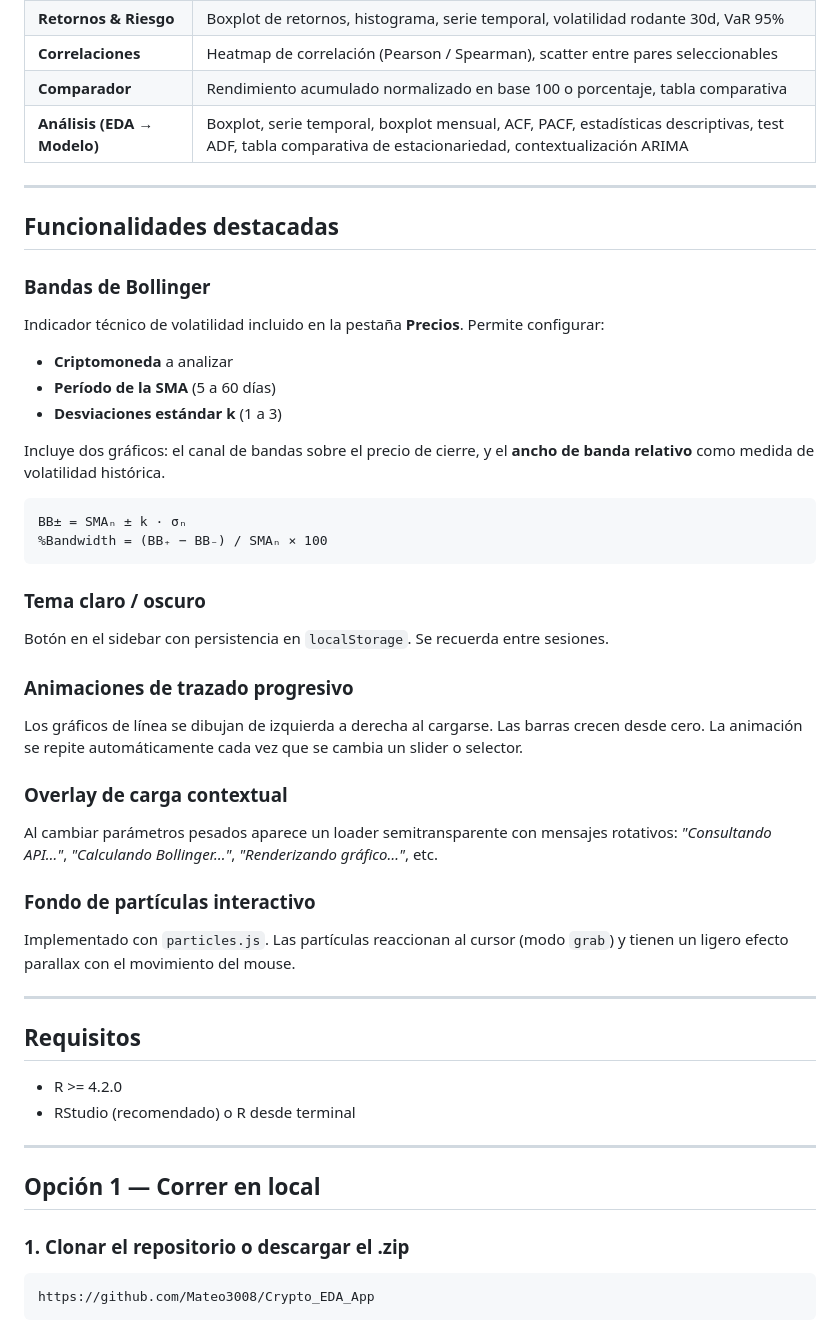
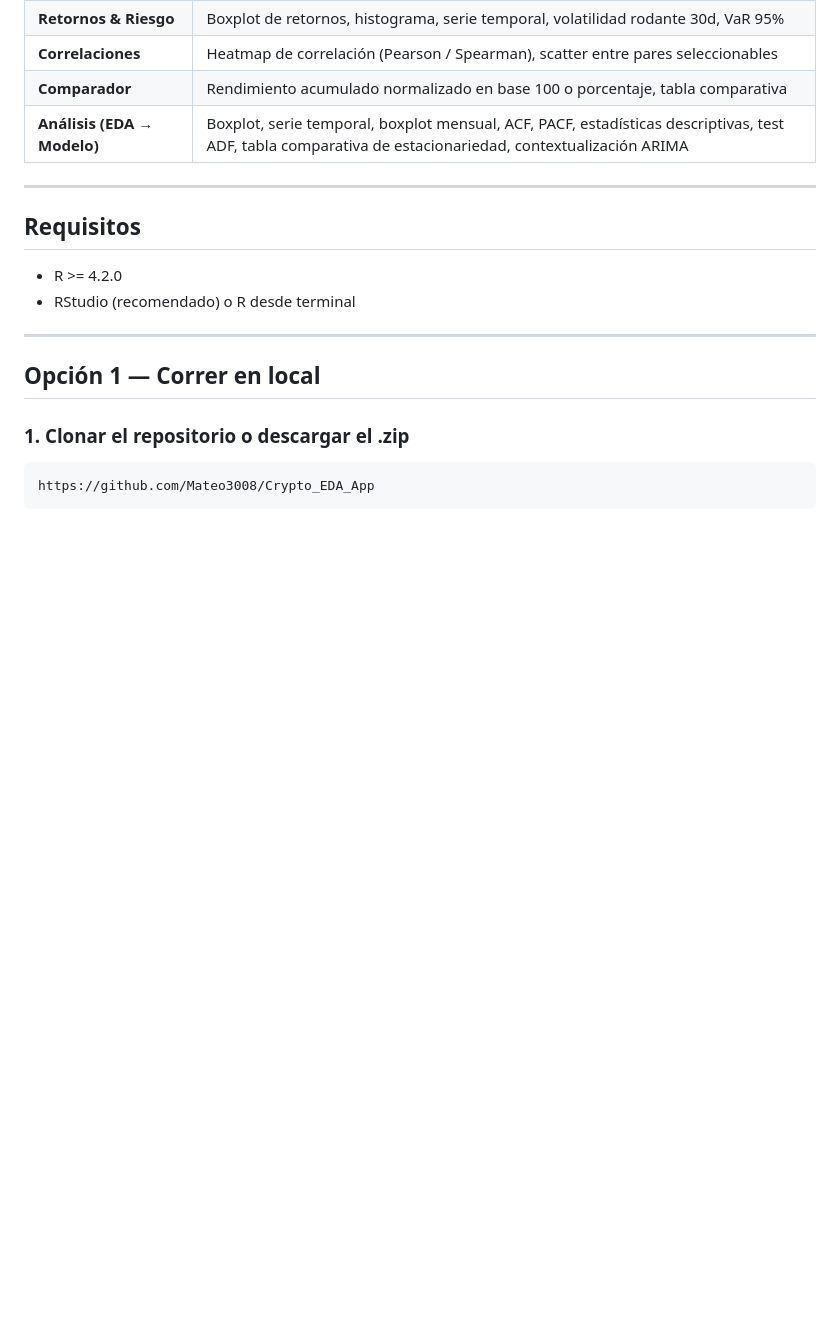
Before and after one commit to Mateo3008/Crypto_EDA_App, a Markdown page: README.md, the part around the change. Rendered like a GitHub page; blank space fills up the shorter version.

````diff
--- a/README.md
+++ b/README.md
@@ -26,35 +26,6 @@ El diseño sigue un estilo fintech profesional inspirado en Bloomberg Terminal y
 | **Correlaciones** | Heatmap de correlación (Pearson / Spearman), scatter entre pares seleccionables |
 | **Comparador** | Rendimiento acumulado normalizado en base 100 o porcentaje, tabla comparativa |
 | **Análisis (EDA → Modelo)** | Boxplot, serie temporal, boxplot mensual, ACF, PACF, estadísticas descriptivas, test ADF, tabla comparativa de estacionariedad, contextualización ARIMA |
-
----
-
-## Funcionalidades destacadas
-
-### Bandas de Bollinger
-Indicador técnico de volatilidad incluido en la pestaña **Precios**. Permite configurar:
-- **Criptomoneda** a analizar
-- **Período de la SMA** (5 a 60 días)
-- **Desviaciones estándar k** (1 a 3)
-
-Incluye dos gráficos: el canal de bandas sobre el precio de cierre, y el **ancho de banda relativo** como medida de volatilidad histórica.
-
-```
-BB± = SMAₙ ± k · σₙ
-%Bandwidth = (BB₊ − BB₋) / SMAₙ × 100
-```
-
-### Tema claro / oscuro
-Botón en el sidebar con persistencia en `localStorage`. Se recuerda entre sesiones.
-
-### Animaciones de trazado progresivo
-Los gráficos de línea se dibujan de izquierda a derecha al cargarse. Las barras crecen desde cero. La animación se repite automáticamente cada vez que se cambia un slider o selector.
-
-### Overlay de carga contextual
-Al cambiar parámetros pesados aparece un loader semitransparente con mensajes rotativos: *"Consultando API…"*, *"Calculando Bollinger…"*, *"Renderizando gráfico…"*, etc.
-
-### Fondo de partículas interactivo
-Implementado con `particles.js`. Las partículas reaccionan al cursor (modo `grab`) y tienen un ligero efecto parallax con el movimiento del mouse.
 
 ---
 
````
